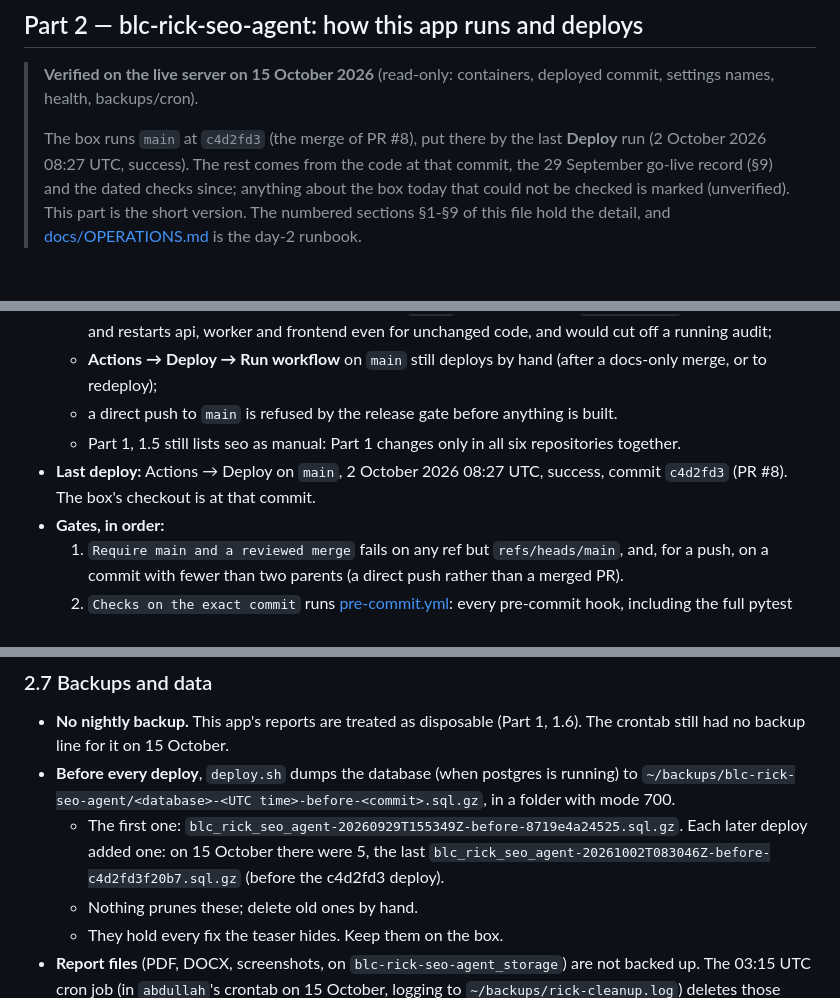
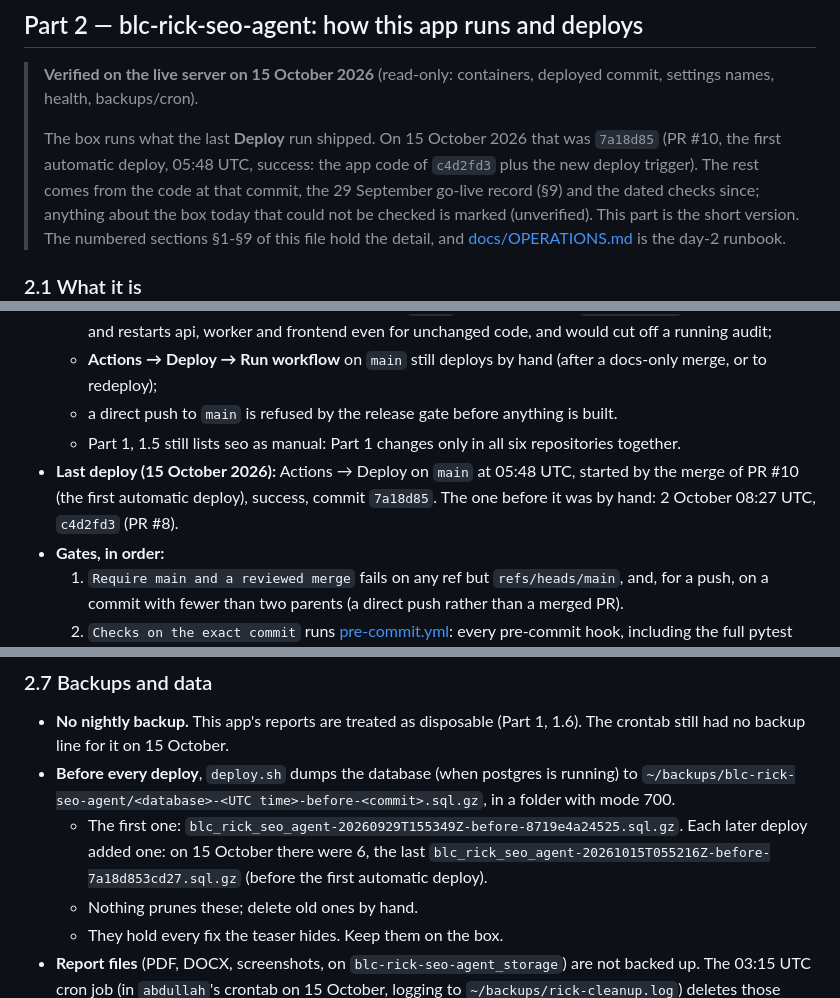
Before and after one commit to blcdevelopment/blc-rick-seo-agent, a Markdown page: DEPLOYMENT.md, 3 parts joined by grey strips. GitHub-like rendering.

Commit message:
docs: what the server runs, as of 15 Oct 2026 (after today's merges)
The live-commit lines in DEPLOYMENT.md Part 2 named the commit deployed when
they were written; later merges made them stale. They now say how to read the
live commit (the last successful deploy run) and give the 15 October value as
a dated fact. Part 1 is unchanged.

Co-Authored-By: Claude Opus 5.5 <noreply@anthropic.com>

```diff
--- a/DEPLOYMENT.md
+++ b/DEPLOYMENT.md
@@ -267,8 +267,9 @@ docker inspect --format '{{.Name}} restarts={{.RestartCount}} oom={{.State.OOMKi
 
 > **Verified on the live server on 15 October 2026** (read-only: containers, deployed commit, settings names, health, backups/cron).
 >
-> The box runs `main` at `c4d2fd3` (the merge of PR #8), put there by the last **Deploy** run
-> (2 October 2026 08:27 UTC, success). The rest comes from the code at that commit, the
+> The box runs what the last **Deploy** run shipped. On 15 October 2026 that was `7a18d85` (PR #10,
+> the first automatic deploy, 05:48 UTC, success: the app code of `c4d2fd3` plus the new deploy
+> trigger). The rest comes from the code at that commit, the
 > 29 September go-live record (§9) and the dated checks since; anything about the box today that
 > could not be checked is marked (unverified).
 > This part is the short version. The numbered sections §1-§9 of this file hold the detail, and
@@ -382,8 +383,9 @@ docker compose -p blc-rick-seo-agent -f docker-compose.prod.yml up -d --force-re
     to redeploy);
   - a direct push to `main` is refused by the release gate before anything is built.
   - Part 1, 1.5 still lists seo as manual: Part 1 changes only in all six repositories together.
-- **Last deploy:** Actions → Deploy on `main`, 2 October 2026 08:27 UTC, success, commit `c4d2fd3`
-  (PR #8). The box's checkout is at that commit.
+- **Last deploy (15 October 2026):** Actions → Deploy on `main` at 05:48 UTC, started by the merge of
+  PR #10 (the first automatic deploy), success, commit `7a18d85`. The one before it was by hand:
+  2 October 08:27 UTC, `c4d2fd3` (PR #8).
 - **Gates, in order:**
   1. `Require main and a reviewed merge` fails on any ref but `refs/heads/main`, and, for a push,
      on a commit with fewer than two parents (a direct push rather than a merged PR).
@@ -478,8 +480,9 @@ tail -n 20 ~/backups/rick-cleanup.log                                # the night
   `~/backups/blc-rick-seo-agent/<database>-<UTC time>-before-<commit>.sql.gz`, in a folder with
   mode 700.
   - The first one: `blc_rick_seo_agent-20260929T155349Z-before-8719e4a24525.sql.gz`. Each later
-    deploy added one: on 15 October there were 5, the last
-    `blc_rick_seo_agent-20261002T083046Z-before-c4d2fd3f20b7.sql.gz` (before the c4d2fd3 deploy).
+    deploy added one: on 15 October there were 6, the last
+    `blc_rick_seo_agent-20261015T055216Z-before-7a18d853cd27.sql.gz` (before the first automatic
+    deploy).
   - Nothing prunes these; delete old ones by hand.
   - They hold every fix the teaser hides. Keep them on the box.
 - **Report files** (PDF, DOCX, screenshots, on `blc-rick-seo-agent_storage`) are not backed up.
```
